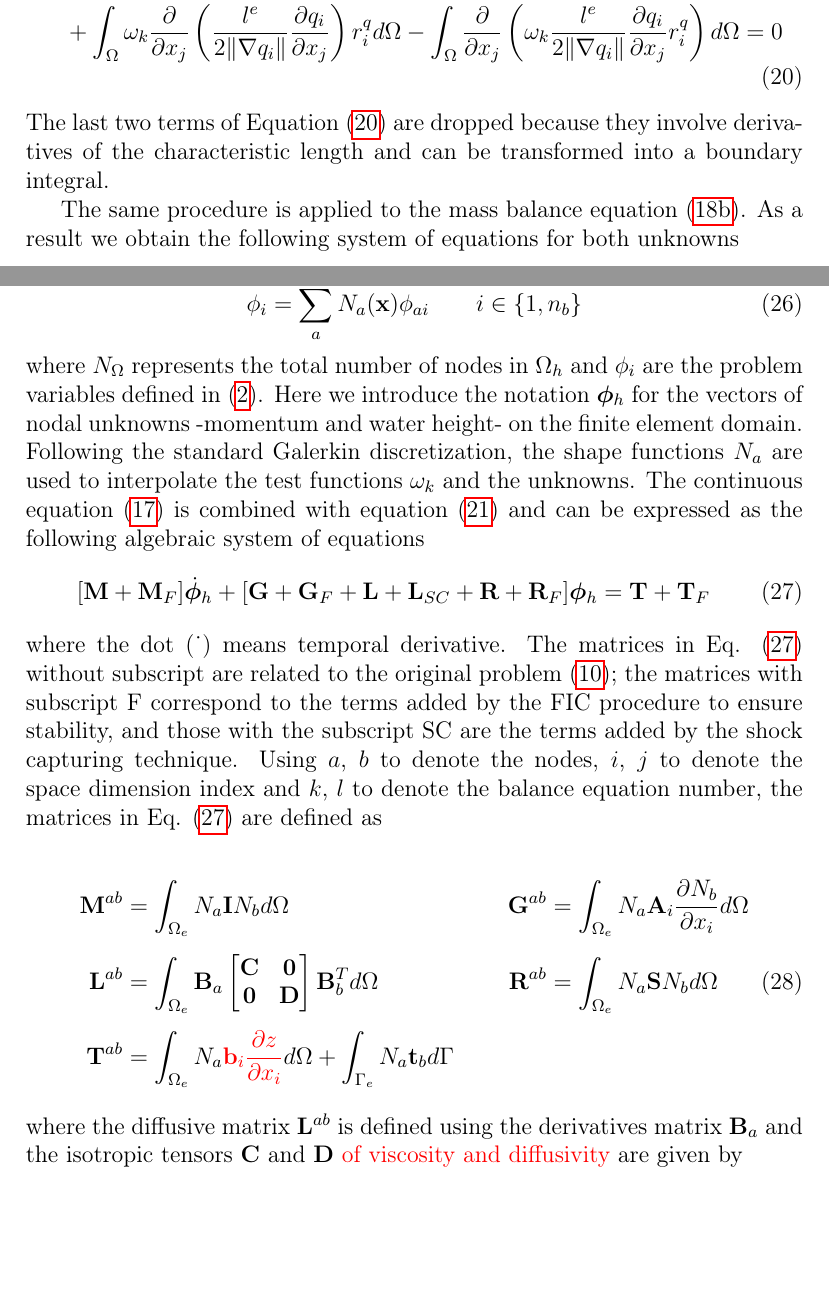
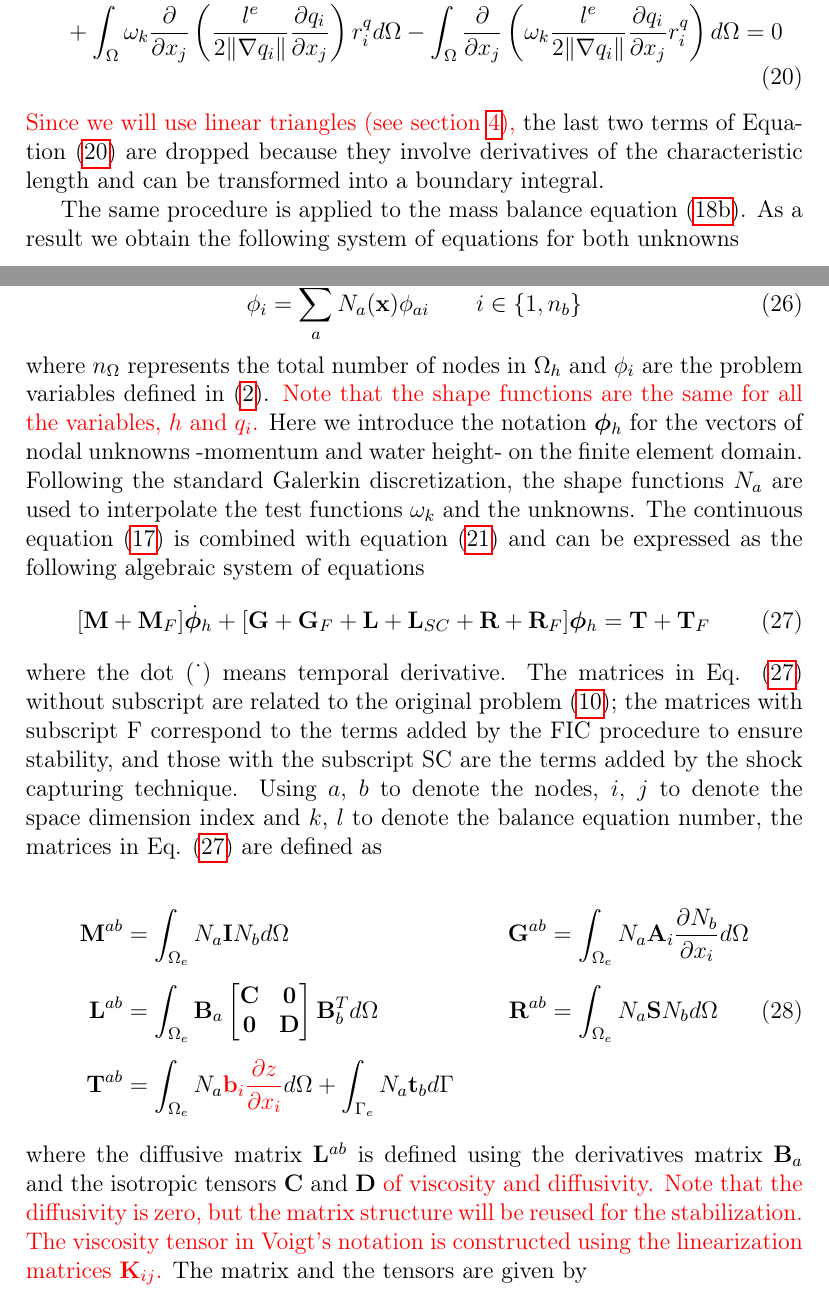
Before and after one commit to miguelmaso/stabilization, a LaTeX paper (main.tex): two parts of pages 9 and 11 of 31, joined at a grey line, cut so that both start at the same text, the shorter picture padded with empty space. Compiled offline with pdfLaTeX.

Commit message:
revisor 2 minor changes

```diff
--- a/main.tex
+++ b/main.tex
@@ -402,7 +402,10 @@ After integration of Equation (\ref{partial_variational_shock_capt}) by parts an
         = 0
         \label{variational_shock_capturing}
 \end{multline}
-The last two terms of Equation (\ref{variational_shock_capturing}) are dropped because they involve derivatives of the characteristic length and can be transformed into a boundary integral.
+\Miguel{
+Since we will use linear triangles (see section \ref{sec:fem}),
+}%
+the last two terms of Equation (\ref{variational_shock_capturing}) are dropped because they involve derivatives of the characteristic length and can be transformed into a boundary integral.
 
 The same procedure is applied to the mass balance equation (\ref{eq:shock_capt_b}). As a result we obtain the following system of equations for both unknowns
 \begin{subequations} \label{fic_shock_capturing}
@@ -462,9 +465,11 @@ It is conventional to use higher order of interpolation for the momentum or velo
 A finite element discretization $\Omega_h$ is introduced in the domain $\Omega$ and the problem variables can be interpolated with the basis functions of the finite elements space as
 
 \begin{equation}
-\phi_i = \sum_a^{N_\Omega} N_a(\mathbf{x})\phi_{ai} \qquad i \in \{1,n_b\}
+\phi_i = \sum_a^{n_\Omega} N_a(\mathbf{x})\phi_{ai} \qquad i \in \{1,n_b\}
 \end{equation}
-where $N_\Omega$ represents the total number of nodes in $\Omega_h$ and $\phi_i$ are the problem variables defined in (\ref{variables_and_fluxes}). Here we introduce the notation $\bm{\phi}_h$ for the vectors of nodal unknowns -momentum and water height- on the finite element domain. Following the standard Galerkin discretization, the shape functions $N_a$ are used to interpolate the test functions $\omega_k$ and the unknowns. The continuous equation (\ref{variational_balance_fic}) is combined with equation (\ref{fic_shock_capturing}) and can be expressed as the following algebraic system of equations
+where $n_\Omega$ represents the total number of nodes in $\Omega_h$ and $\phi_i$ are the problem variables defined in (\ref{variables_and_fluxes}).
+\Miguel{Note that the shape functions are the same for all the variables, $h$ and $q_i$.}
+Here we introduce the notation $\bm{\phi}_h$ for the vectors of nodal unknowns -momentum and water height- on the finite element domain. Following the standard Galerkin discretization, the shape functions $N_a$ are used to interpolate the test functions $\omega_k$ and the unknowns. The continuous equation (\ref{variational_balance_fic}) is combined with equation (\ref{fic_shock_capturing}) and can be expressed as the following algebraic system of equations
 \begin{equation} \label{discrete_sw}
 [\mathbf{M} + \mathbf{M}_F] \dot{\bm{\phi}}_h
 + [\mathbf{G} + \mathbf{G}_F + \mathbf{L} + \mathbf{L}_{SC} + \mathbf{R} + \mathbf{R}_F] \bm{\phi}_h
@@ -484,7 +489,8 @@ where the dot ($\dot{\ }$) means temporal derivative. The matrices in Eq. (\ref{
     \displaystyle \mathbf{T}^{ab} &= \int_{\Omega_e} N_a \Miguel{\mathbf{b}_i \pder{z}{x_i}} d\Omega +
         \int_{\Gamma_e} N_a \mathbf{t}_b d\Gamma \nonumber
 \end{align}
-where the diffusive matrix $\mathbf{L}^{ab}$ is defined using the derivatives matrix $\mathbf{B}_a$ and the isotropic tensors $\mathbf{C}$ and $\mathbf{D}$ \Miguel{of viscosity and diffusivity} are given by
+where the diffusive matrix $\mathbf{L}^{ab}$ is defined using the derivatives matrix $\mathbf{B}_a$ and the isotropic tensors $\mathbf{C}$ and $\mathbf{D}$ \Miguel{of viscosity and diffusivity. Note that the diffusivity is zero, but the matrix structure will be reused for the stabilization. The viscosity tensor in Voigt's notation is constructed using the linearization matrices $\mathbf{K}_{ij}$.}
+The matrix and the tensors are given by
 
 \begin{subequations}
 \begin{equation}
```
Also changed, not shown: img/fig/partially_dry.pdf, img/fig/partially_dry.svg, main.tex (10 more changed lines).
